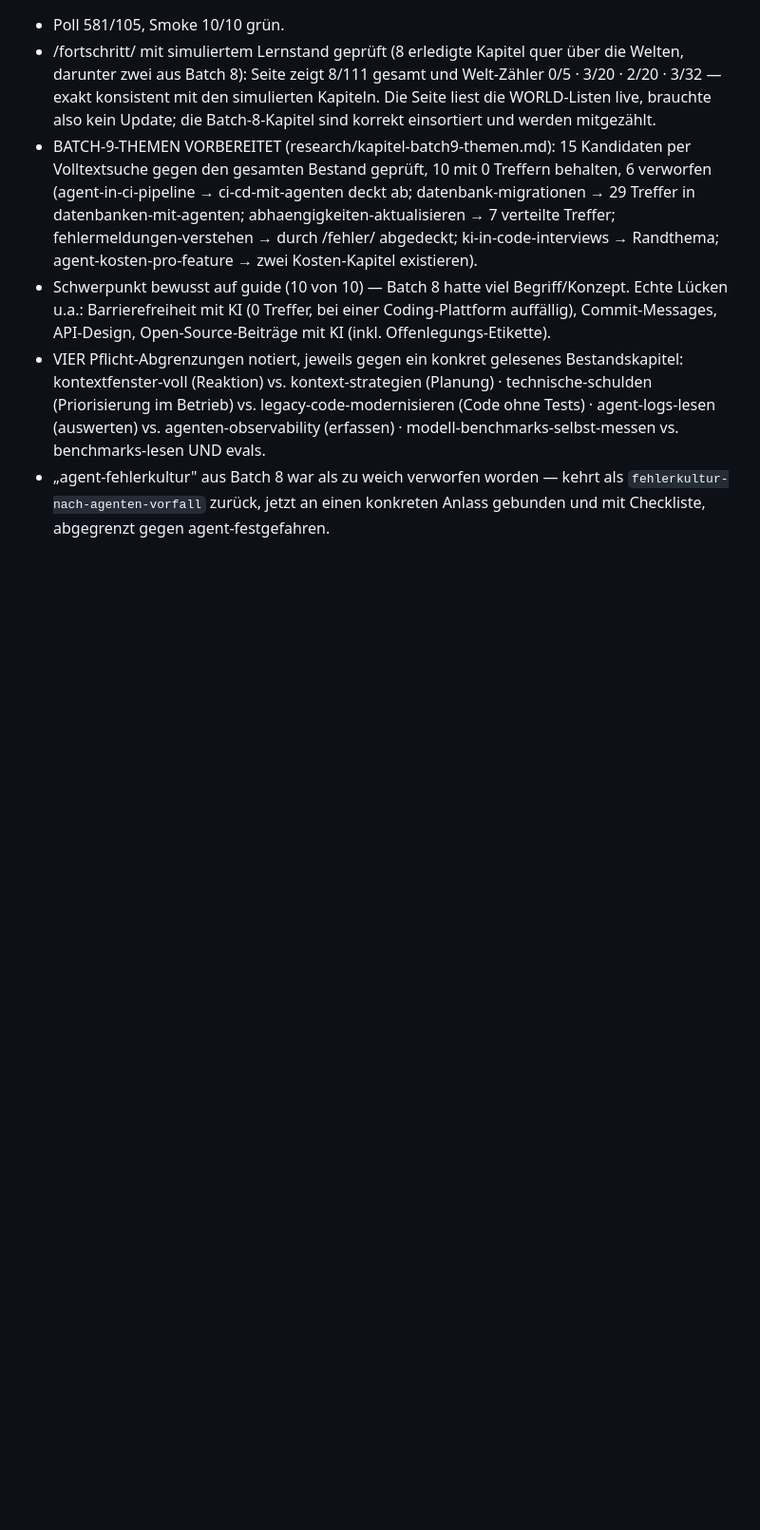
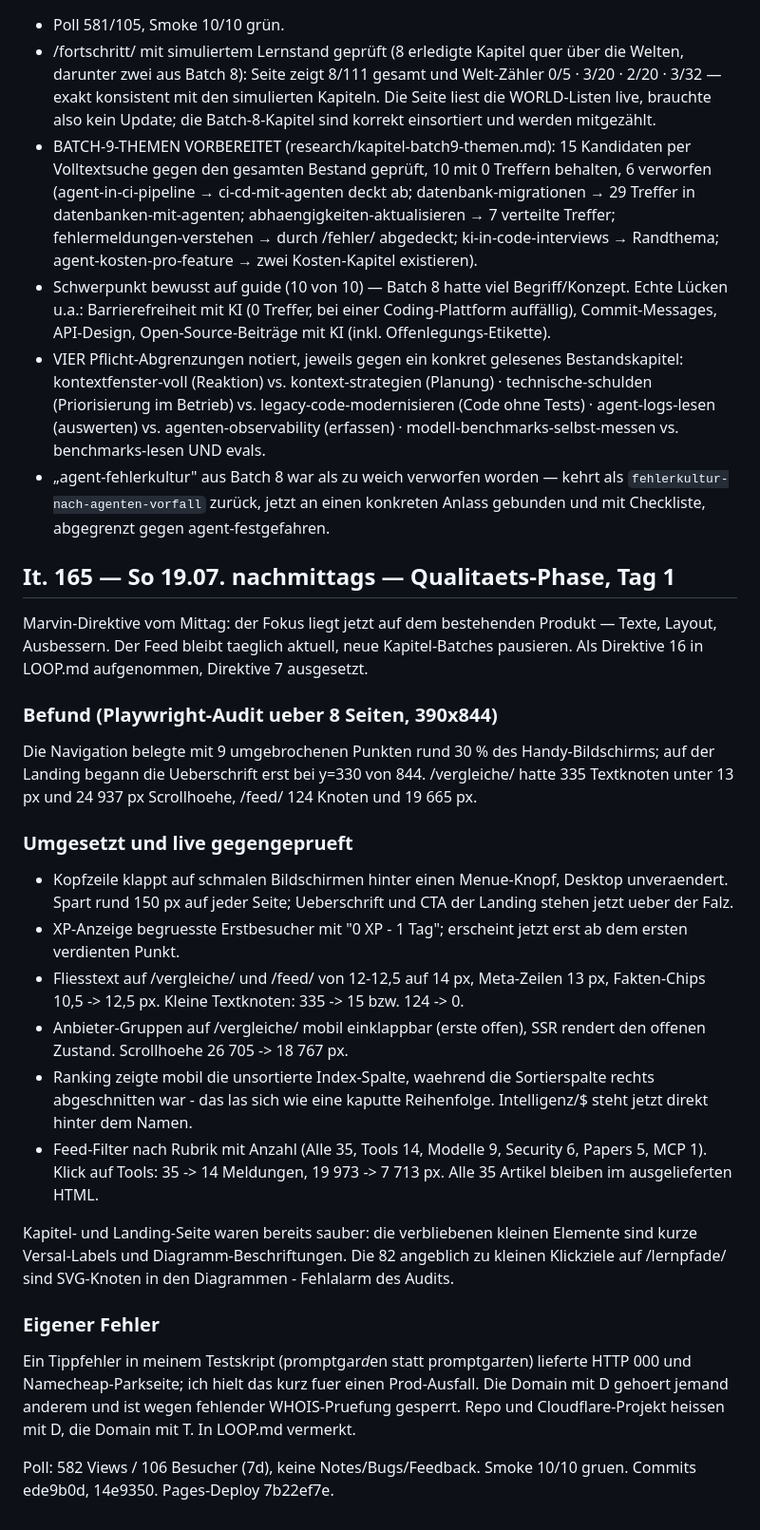
Before and after one commit to MarvinRey7879/promptgarden, a Markdown page: loops/HISTORY.md, the part around the change. Shown at 95% size. Rendered like a GitHub page; blank space fills up the shorter version.

Commit message:
HISTORY It. 165 + Domain-Schreibweise in LOOP.md
Der Unterschied zwischen promptgarten.com (Domain, mit T) und
promptgarden (Repo und Cloudflare-Projekt, mit D) hat mich einen
Tippfehler lang an einen Prod-Ausfall glauben lassen. Jetzt notiert.

```diff
--- a/loops/HISTORY.md
+++ b/loops/HISTORY.md
@@ -866,3 +866,47 @@ Reihenfolge: It. 67 Admin-V2 → It. 68 Detail-Toggle-Feature + erste bodyDetail
 - Schwerpunkt bewusst auf guide (10 von 10) — Batch 8 hatte viel Begriff/Konzept. Echte Lücken u.a.: Barrierefreiheit mit KI (0 Treffer, bei einer Coding-Plattform auffällig), Commit-Messages, API-Design, Open-Source-Beiträge mit KI (inkl. Offenlegungs-Etikette).
 - VIER Pflicht-Abgrenzungen notiert, jeweils gegen ein konkret gelesenes Bestandskapitel: kontextfenster-voll (Reaktion) vs. kontext-strategien (Planung) · technische-schulden (Priorisierung im Betrieb) vs. legacy-code-modernisieren (Code ohne Tests) · agent-logs-lesen (auswerten) vs. agenten-observability (erfassen) · modell-benchmarks-selbst-messen vs. benchmarks-lesen UND evals.
 - „agent-fehlerkultur" aus Batch 8 war als zu weich verworfen worden — kehrt als `fehlerkultur-nach-agenten-vorfall` zurück, jetzt an einen konkreten Anlass gebunden und mit Checkliste, abgegrenzt gegen agent-festgefahren.
+
+## It. 165 — So 19.07. nachmittags — Qualitaets-Phase, Tag 1
+
+Marvin-Direktive vom Mittag: der Fokus liegt jetzt auf dem bestehenden Produkt —
+Texte, Layout, Ausbessern. Der Feed bleibt taeglich aktuell, neue Kapitel-Batches
+pausieren. Als Direktive 16 in LOOP.md aufgenommen, Direktive 7 ausgesetzt.
+
+### Befund (Playwright-Audit ueber 8 Seiten, 390x844)
+
+Die Navigation belegte mit 9 umgebrochenen Punkten rund 30 % des Handy-Bildschirms;
+auf der Landing begann die Ueberschrift erst bei y=330 von 844. /vergleiche/ hatte
+335 Textknoten unter 13 px und 24 937 px Scrollhoehe, /feed/ 124 Knoten und 19 665 px.
+
+### Umgesetzt und live gegengeprueft
+
+- Kopfzeile klappt auf schmalen Bildschirmen hinter einen Menue-Knopf, Desktop
+  unveraendert. Spart rund 150 px auf jeder Seite; Ueberschrift und CTA der Landing
+  stehen jetzt ueber der Falz.
+- XP-Anzeige begruesste Erstbesucher mit "0 XP - 1 Tag"; erscheint jetzt erst ab
+  dem ersten verdienten Punkt.
+- Fliesstext auf /vergleiche/ und /feed/ von 12-12,5 auf 14 px, Meta-Zeilen 13 px,
+  Fakten-Chips 10,5 -> 12,5 px. Kleine Textknoten: 335 -> 15 bzw. 124 -> 0.
+- Anbieter-Gruppen auf /vergleiche/ mobil einklappbar (erste offen), SSR rendert
+  den offenen Zustand. Scrollhoehe 26 705 -> 18 767 px.
+- Ranking zeigte mobil die unsortierte Index-Spalte, waehrend die Sortierspalte
+  rechts abgeschnitten war - das las sich wie eine kaputte Reihenfolge.
+  Intelligenz/$ steht jetzt direkt hinter dem Namen.
+- Feed-Filter nach Rubrik mit Anzahl (Alle 35, Tools 14, Modelle 9, Security 6,
+  Papers 5, MCP 1). Klick auf Tools: 35 -> 14 Meldungen, 19 973 -> 7 713 px.
+  Alle 35 Artikel bleiben im ausgelieferten HTML.
+
+Kapitel- und Landing-Seite waren bereits sauber: die verbliebenen kleinen Elemente
+sind kurze Versal-Labels und Diagramm-Beschriftungen. Die 82 angeblich zu kleinen
+Klickziele auf /lernpfade/ sind SVG-Knoten in den Diagrammen - Fehlalarm des Audits.
+
+### Eigener Fehler
+
+Ein Tippfehler in meinem Testskript (promptgar*d*en statt promptgar*t*en) lieferte
+HTTP 000 und Namecheap-Parkseite; ich hielt das kurz fuer einen Prod-Ausfall. Die
+Domain mit D gehoert jemand anderem und ist wegen fehlender WHOIS-Pruefung gesperrt.
+Repo und Cloudflare-Projekt heissen mit D, die Domain mit T. In LOOP.md vermerkt.
+
+Poll: 582 Views / 106 Besucher (7d), keine Notes/Bugs/Feedback. Smoke 10/10 gruen.
+Commits ede9b0d, 14e9350. Pages-Deploy 7b22ef7e.
```
Also changed, not shown: LOOP.md (+1 -0 lines).
